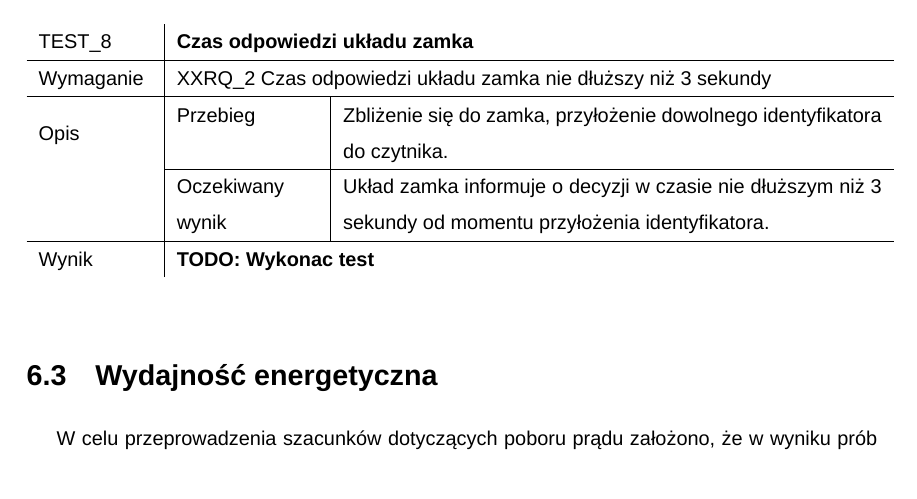
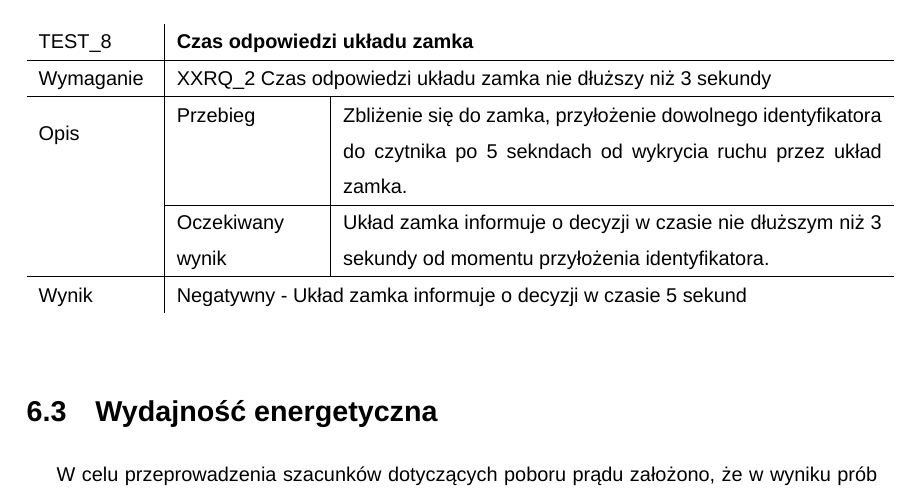
Before and after one commit to adapiekarska/centralized-lock-system, a LaTeX thesis (docs/document.tex, which reads docs/chapters/results.tex): part of page 51 of 61, cut so that both start at the same text. Compiled offline with XeLaTeX; a missing font is replaced by an installed copy or a similar font.

Commit message:
Update responsiveness test

```diff
--- a/docs/chapters/results.tex
+++ b/docs/chapters/results.tex
@@ -148,9 +148,9 @@
                     \begin{tabular}{p{2cm}|p{2,5cm}|p{9,5cm}}
                     TEST\_8               & \multicolumn{2}{l}{\textbf{Czas odpowiedzi układu zamka}}                                                            \\ \hline
                     Wymaganie             & \multicolumn{2}{p{12cm}}{XXRQ\_2 Czas odpowiedzi układu zamka nie dłuższy niż 3 sekundy }                                                                                    \\ \hline
-                    \multirow{2}{*}{Opis} & Przebieg           & Zbliżenie się do zamka, przyłożenie dowolnego identyfikatora do czytnika.  \\ \cline{2-3}
+                    \multirow{2}{*}{Opis} & Przebieg           & Zbliżenie się do zamka, przyłożenie dowolnego identyfikatora do czytnika po 5 sekndach od wykrycia ruchu przez układ zamka.  \\ \cline{2-3}
                                           & Oczekiwany wynik   & Układ zamka informuje o decyzji w czasie nie dłuższym niż 3 sekundy od momentu przyłożenia identyfikatora.                                                  \\ \hline
-                    Wynik                 & \multicolumn{2}{p{12cm}}{\textbf{TODO: Wykonac test}} \\
+                    Wynik                 & \multicolumn{2}{p{12cm}}{Negatywny - Układ zamka informuje o decyzji w czasie 5 sekund} \\
                     \end{tabular}%
                 \label{tbl:test6}
             \end{subtable}
```
